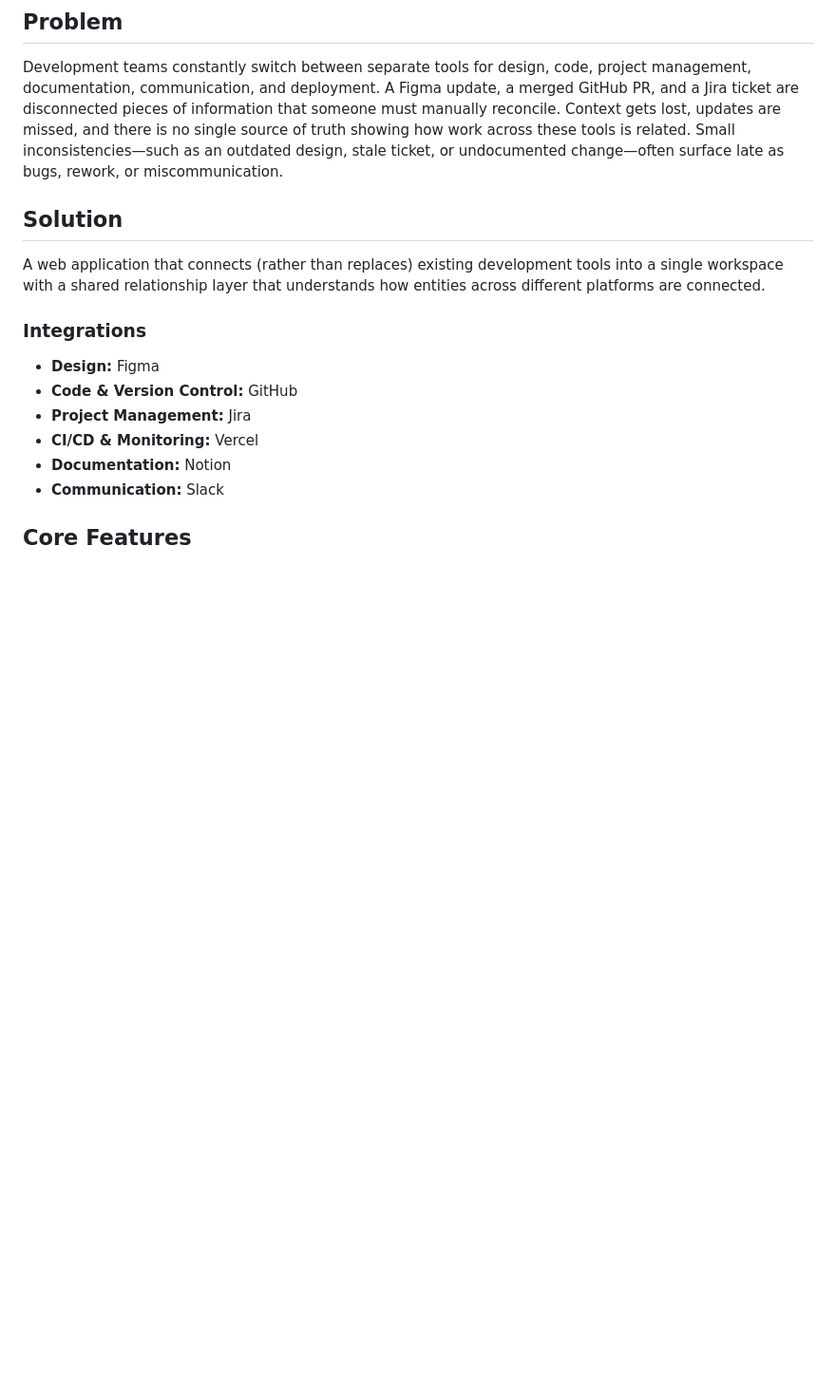
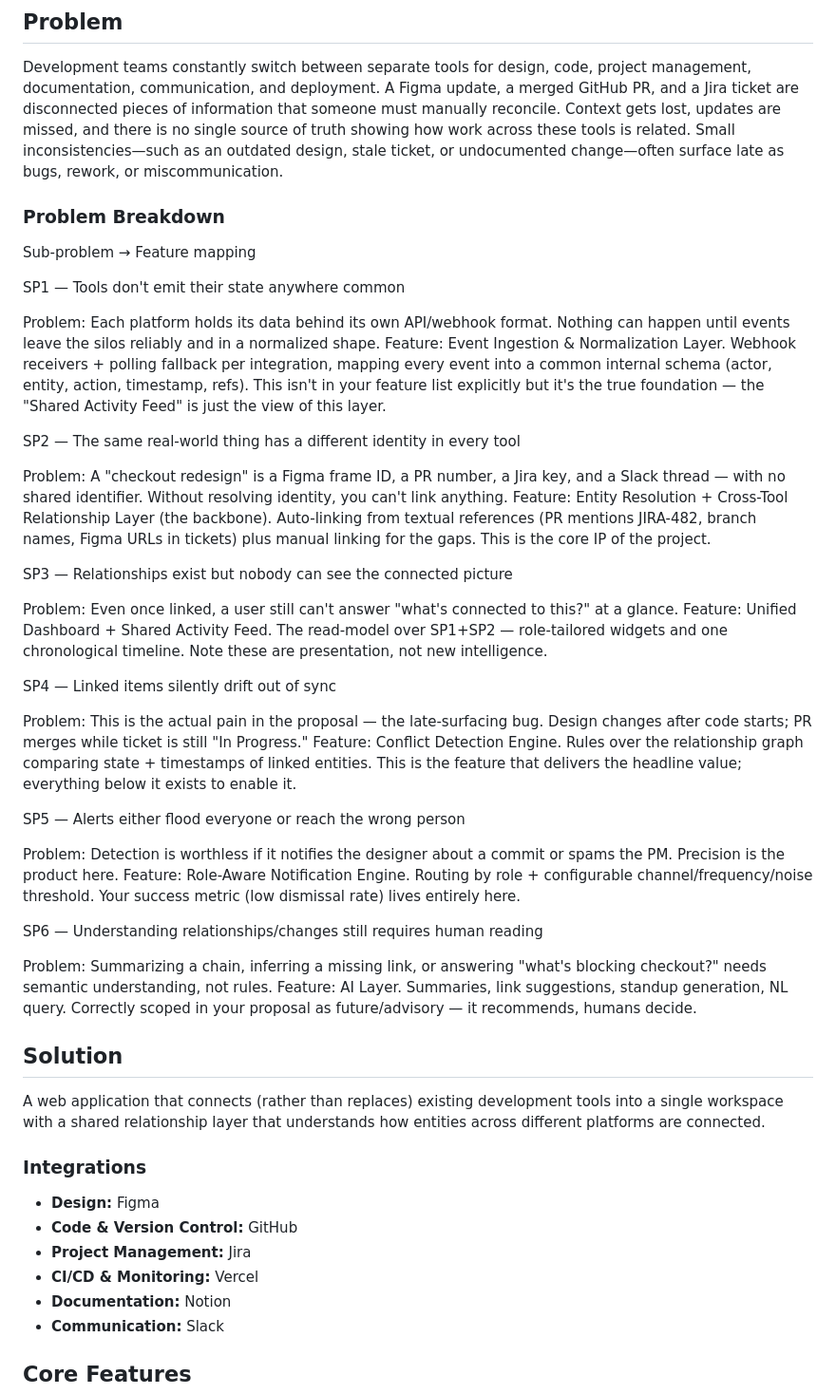
Before and after one commit to abdullahamin231/fyp, a Markdown page: DevIdea-Unify-V3.md, the part around the change. Shown at 95% size. Drawn GitHub-style; blank space fills up the shorter version.

Commit message:
Add sub problems to collab dev idea

```diff
--- a/DevIdea-Unify-V3.md
+++ b/DevIdea-Unify-V3.md
@@ -5,6 +5,39 @@
 ## Problem
 
 Development teams constantly switch between separate tools for design, code, project management, documentation, communication, and deployment. A Figma update, a merged GitHub PR, and a Jira ticket are disconnected pieces of information that someone must manually reconcile. Context gets lost, updates are missed, and there is no single source of truth showing how work across these tools is related. Small inconsistencies—such as an outdated design, stale ticket, or undocumented change—often surface late as bugs, rework, or miscommunication.
+
+### Problem Breakdown
+Sub-problem → Feature mapping
+
+SP1 — Tools don't emit their state anywhere common
+
+Problem: Each platform holds its data behind its own API/webhook format. Nothing can happen until events leave the silos reliably and in a normalized shape.
+Feature: Event Ingestion & Normalization Layer. Webhook receivers + polling fallback per integration, mapping every event into a common internal schema (actor, entity, action, timestamp, refs). This isn't in your feature list explicitly but it's the true foundation — the "Shared Activity Feed" is just the view of this layer.
+
+SP2 — The same real-world thing has a different identity in every tool
+
+Problem: A "checkout redesign" is a Figma frame ID, a PR number, a Jira key, and a Slack thread — with no shared identifier. Without resolving identity, you can't link anything.
+Feature: Entity Resolution + Cross-Tool Relationship Layer (the backbone). Auto-linking from textual references (PR mentions JIRA-482, branch names, Figma URLs in tickets) plus manual linking for the gaps. This is the core IP of the project.
+
+SP3 — Relationships exist but nobody can see the connected picture
+
+Problem: Even once linked, a user still can't answer "what's connected to this?" at a glance.
+Feature: Unified Dashboard + Shared Activity Feed. The read-model over SP1+SP2 — role-tailored widgets and one chronological timeline. Note these are presentation, not new intelligence.
+
+SP4 — Linked items silently drift out of sync
+
+Problem: This is the actual pain in the proposal — the late-surfacing bug. Design changes after code starts; PR merges while ticket is still "In Progress."
+Feature: Conflict Detection Engine. Rules over the relationship graph comparing state + timestamps of linked entities. This is the feature that delivers the headline value; everything below it exists to enable it.
+
+SP5 — Alerts either flood everyone or reach the wrong person
+
+Problem: Detection is worthless if it notifies the designer about a commit or spams the PM. Precision is the product here.
+Feature: Role-Aware Notification Engine. Routing by role + configurable channel/frequency/noise threshold. Your success metric (low dismissal rate) lives entirely here.
+
+SP6 — Understanding relationships/changes still requires human reading
+
+Problem: Summarizing a chain, inferring a missing link, or answering "what's blocking checkout?" needs semantic understanding, not rules.
+Feature: AI Layer. Summaries, link suggestions, standup generation, NL query. Correctly scoped in your proposal as future/advisory — it recommends, humans decide.
 
 ## Solution
 
```
